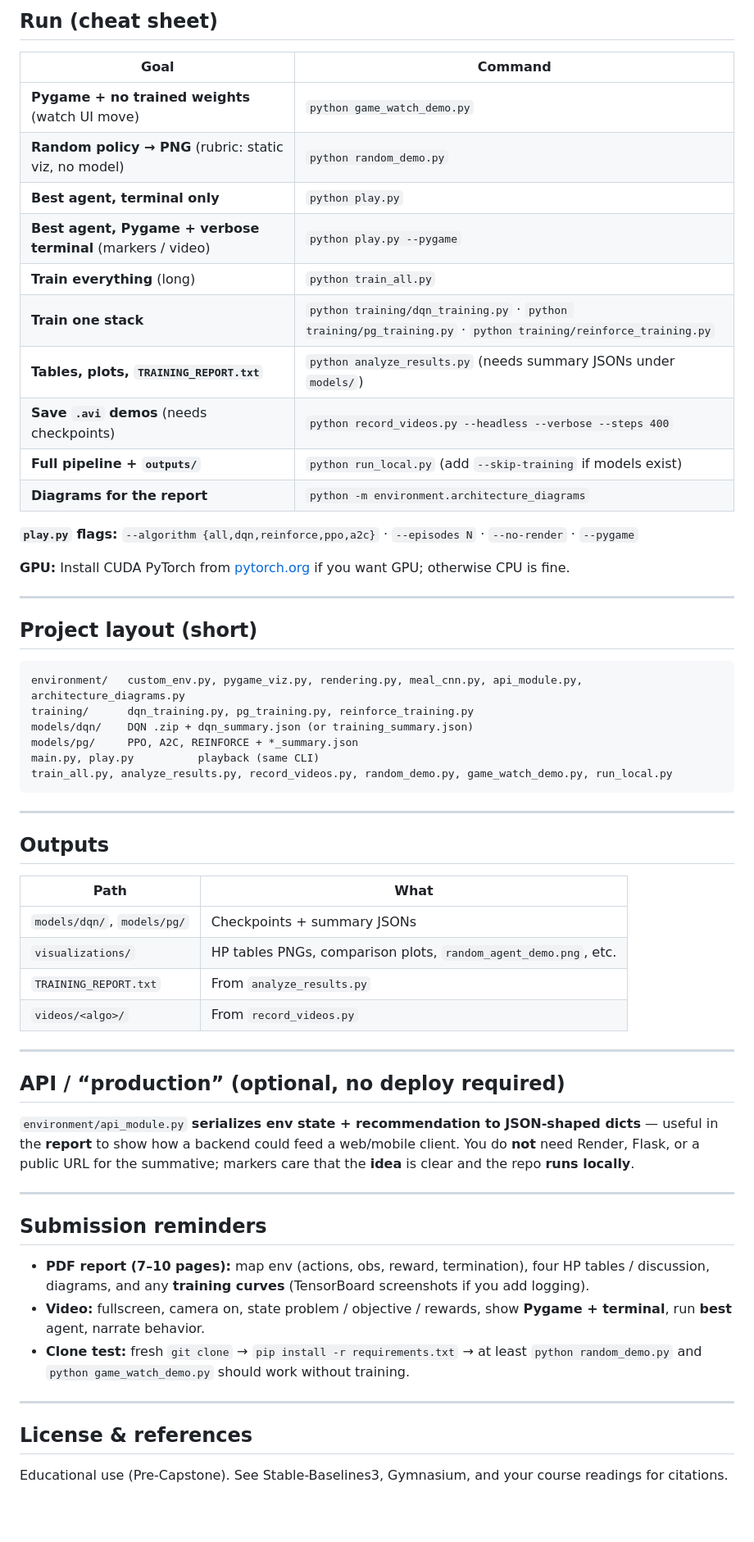
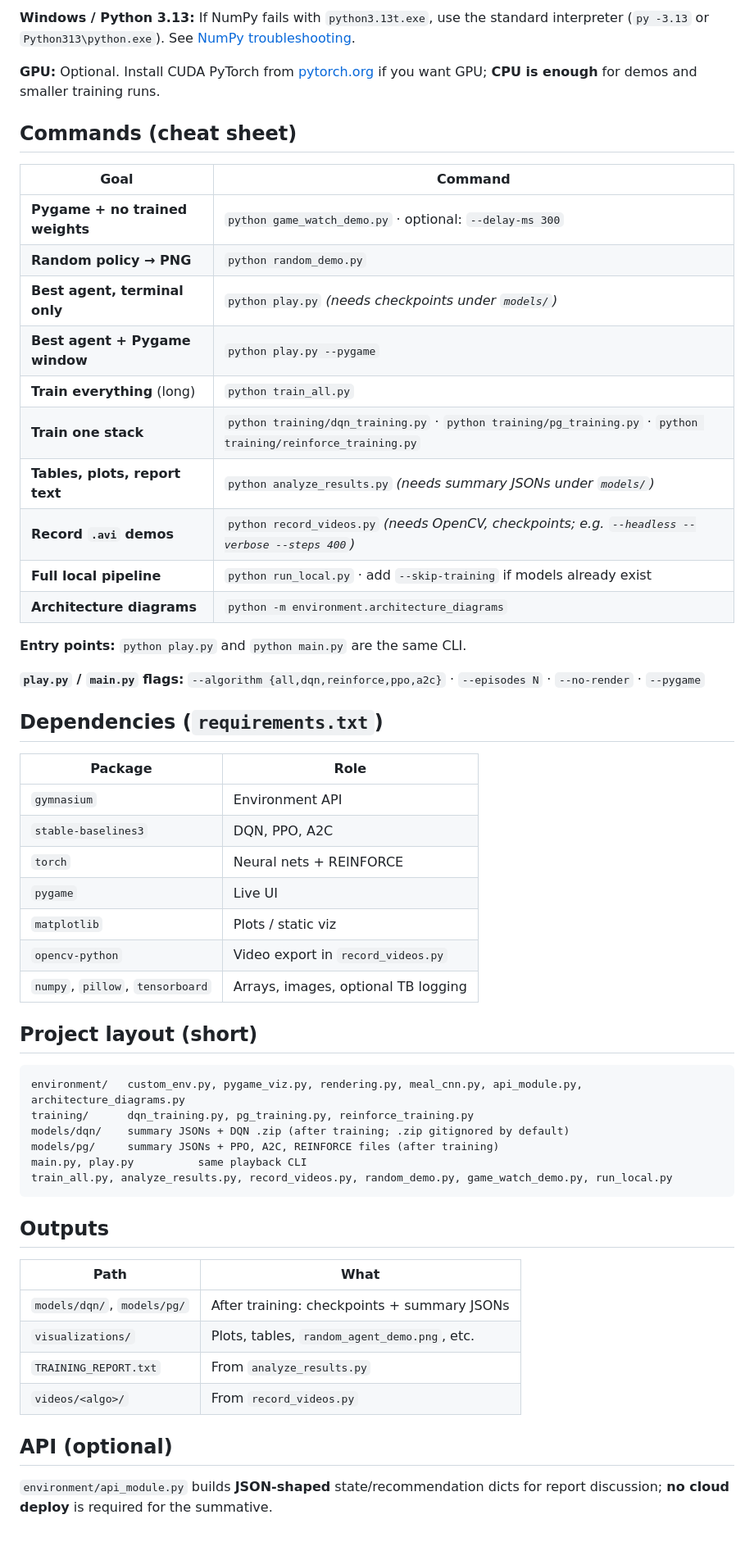
Before and after one commit to IrutingaboRaissa/raissa_irutingabo_rl_summative, a Markdown page: README.md, the part around one of its changes. Shown at 82% size. GitHub-like rendering; blank space fills up the shorter version.

Commit message:
modified the readme but adding running instructions

````diff
--- a/README.md
+++ b/README.md
@@ -29,63 +71,61 @@ pip install -r requirements.txt
 
-## Run (cheat sheet)
+**Windows / Python 3.13:** If NumPy fails with `python3.13t.exe`, use the standard interpreter (`py -3.13` or `Python313\python.exe`). See [NumPy troubleshooting](https://numpy.org/devdocs/user/troubleshooting-importerror.html).
+
+**GPU:** Optional. Install CUDA PyTorch from [pytorch.org](https://pytorch.org) if you want GPU; **CPU is enough** for demos and smaller training runs.
+
+## Commands (cheat sheet)
 
 | Goal | Command |
 |------|---------|
-| **Pygame + no trained weights** (watch UI move) | `python game_watch_demo.py` |
-| **Random policy → PNG** (rubric: static viz, no model) | `python random_demo.py` |
-| **Best agent, terminal only** | `python play.py` |
-| **Best agent, Pygame + verbose terminal** (markers / video) | `python play.py --pygame` |
+| **Pygame + no trained weights** | `python game_watch_demo.py` · optional: `--delay-ms 300` |
+| **Random policy → PNG** | `python random_demo.py` |
+| **Best agent, terminal only** | `python play.py` *(needs checkpoints under `models/`)* |
+| **Best agent + Pygame window** | `python play.py --pygame` |
 | **Train everything** (long) | `python train_all.py` |
 | **Train one stack** | `python training/dqn_training.py` · `python training/pg_training.py` · `python training/reinforce_training.py` |
-| **Tables, plots, `TRAINING_REPORT.txt`** | `python analyze_results.py` (needs summary JSONs under `models/`) |
-| **Save `.avi` demos** (needs checkpoints) | `python record_videos.py --headless --verbose --steps 400` |
-| **Full pipeline + `outputs/`** | `python run_local.py` (add `--skip-training` if models exist) |
-| **Diagrams for the report** | `python -m environment.architecture_diagrams` |
+| **Tables, plots, report text** | `python analyze_results.py` *(needs summary JSONs under `models/`)* |
+| **Record `.avi` demos** | `python record_videos.py` *(needs OpenCV, checkpoints; e.g. `--headless --verbose --steps 400`)* |
+| **Full local pipeline** | `python run_local.py` · add `--skip-training` if models already exist |
+| **Architecture diagrams** | `python -m environment.architecture_diagrams` |
 
-**`play.py` flags:** `--algorithm {all,dqn,reinforce,ppo,a2c}` · `--episodes N` · `--no-render` · `--pygame`
+**Entry points:** `python play.py` and `python main.py` are the same CLI.
 
-**GPU:** Install CUDA PyTorch from [pytorch.org](https://pytorch.org) if you want GPU; otherwise CPU is fine.
+**`play.py` / `main.py` flags:** `--algorithm {all,dqn,reinforce,ppo,a2c}` · `--episodes N` · `--no-render` · `--pygame`
 
----
+
+## Dependencies (`requirements.txt`)
+
+| Package | Role |
+|---------|------|
+| `gymnasium` | Environment API |
+| `stable-baselines3` | DQN, PPO, A2C |
+| `torch` | Neural nets + REINFORCE |
+| `pygame` | Live UI |
+| `matplotlib` | Plots / static viz |
+| `opencv-python` | Video export in `record_videos.py` |
+| `numpy`, `pillow`, `tensorboard` | Arrays, images, optional TB logging |
+
 
 ## Project layout (short)
 
 ```
 environment/   custom_env.py, pygame_viz.py, rendering.py, meal_cnn.py, api_module.py, architecture_diagrams.py
 training/      dqn_training.py, pg_training.py, reinforce_training.py
-models/dqn/    DQN .zip + dqn_summary.json (or training_summary.json)
-models/pg/     PPO, A2C, REINFORCE + *_summary.json
-main.py, play.py          playback (same CLI)
+models/dqn/    summary JSONs + DQN .zip (after training; .zip gitignored by default)
+models/pg/     summary JSONs + PPO, A2C, REINFORCE files (after training)
+main.py, play.py          same playback CLI
 train_all.py, analyze_results.py, record_videos.py, random_demo.py, game_watch_demo.py, run_local.py
 ```
-
----
 
 ## Outputs
 
 | Path | What |
 |------|------|
-| `models/dqn/`, `models/pg/` | Checkpoints + summary JSONs |
-| `visualizations/` | HP tables PNGs, comparison plots, `random_agent_demo.png`, etc. |
+| `models/dqn/`, `models/pg/` | After training: checkpoints + summary JSONs |
+| `visualizations/` | Plots, tables, `random_agent_demo.png`, etc. |
 | `TRAINING_REPORT.txt` | From `analyze_results.py` |
 | `videos/<algo>/` | From `record_videos.py` |
 
----
+## API (optional)
 
-## API / “production” (optional, no deploy required)
-
-`environment/api_module.py` **serializes env state + recommendation to JSON-shaped dicts** — useful in the **report** to show how a backend could feed a web/mobile client. You do **not** need Render, Flask, or a public URL for the summative; markers care that the **idea** is clear and the repo **runs locally**.
-
----
-
-## Submission reminders
-
-- **PDF report (7–10 pages):** map env (actions, obs, reward, termination), four HP tables / discussion, diagrams, and any **training curves** (TensorBoard screenshots if you add logging).
-- **Video:** fullscreen, camera on, state problem / objective / rewards, show **Pygame + terminal**, run **best** agent, narrate behavior.
-- **Clone test:** fresh `git clone` → `pip install -r requirements.txt` → at least `python random_demo.py` and `python game_watch_demo.py` should work without training.
-
----
-
-## License & references
-
-Educational use (Pre-Capstone). See Stable-Baselines3, Gymnasium, and your course readings for citations.
+`environment/api_module.py` builds **JSON-shaped** state/recommendation dicts for report discussion; **no cloud deploy** is required for the summative.
````
Also changed, not shown: other parts of README.md (+56 -14 lines).
